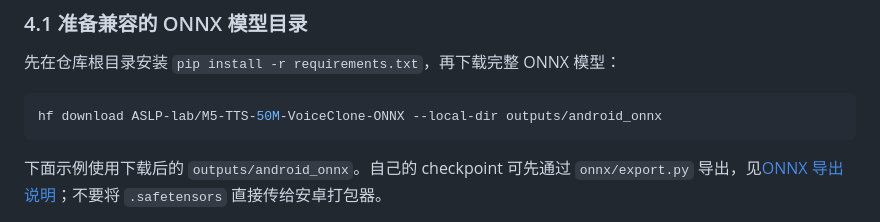
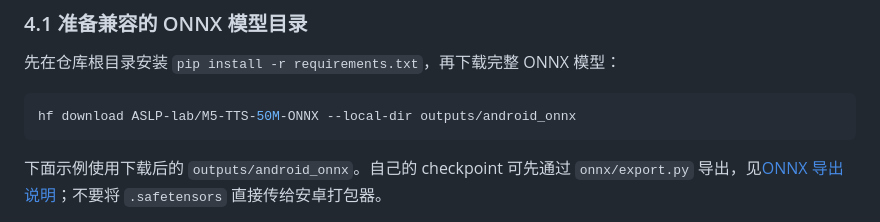
Before and after one commit to ASLP-lab/M5-TTS, a Markdown page: android/README.md, the part around the change. Rendered like a GitHub page.

````diff
--- a/android/README.md
+++ b/android/README.md
@@ -101,7 +101,7 @@ cd android
 先在仓库根目录安装 `pip install -r requirements.txt`，再下载完整 ONNX 模型：
 
 ```bash
-hf download ASLP-lab/M5-TTS-50M-VoiceClone-ONNX --local-dir outputs/android_onnx
+hf download ASLP-lab/M5-TTS-50M-ONNX --local-dir outputs/android_onnx
 ```
 
 下面示例使用下载后的 `outputs/android_onnx`。自己的 checkpoint 可先通过 `onnx/export.py` 导出，见[ONNX 导出说明](../README_zh.md#导出-onnx)；不要将 `.safetensors` 直接传给安卓打包器。
````
Also changed, not shown: README.md (+23 -5 lines), README_zh.md (+23 -5 lines), assets/logos/m5-tts-logo.png (renamed from m5-tts-logo.png), assets/logos/originbeat.png (added), pimei.jpg (deleted), 5 other files.
